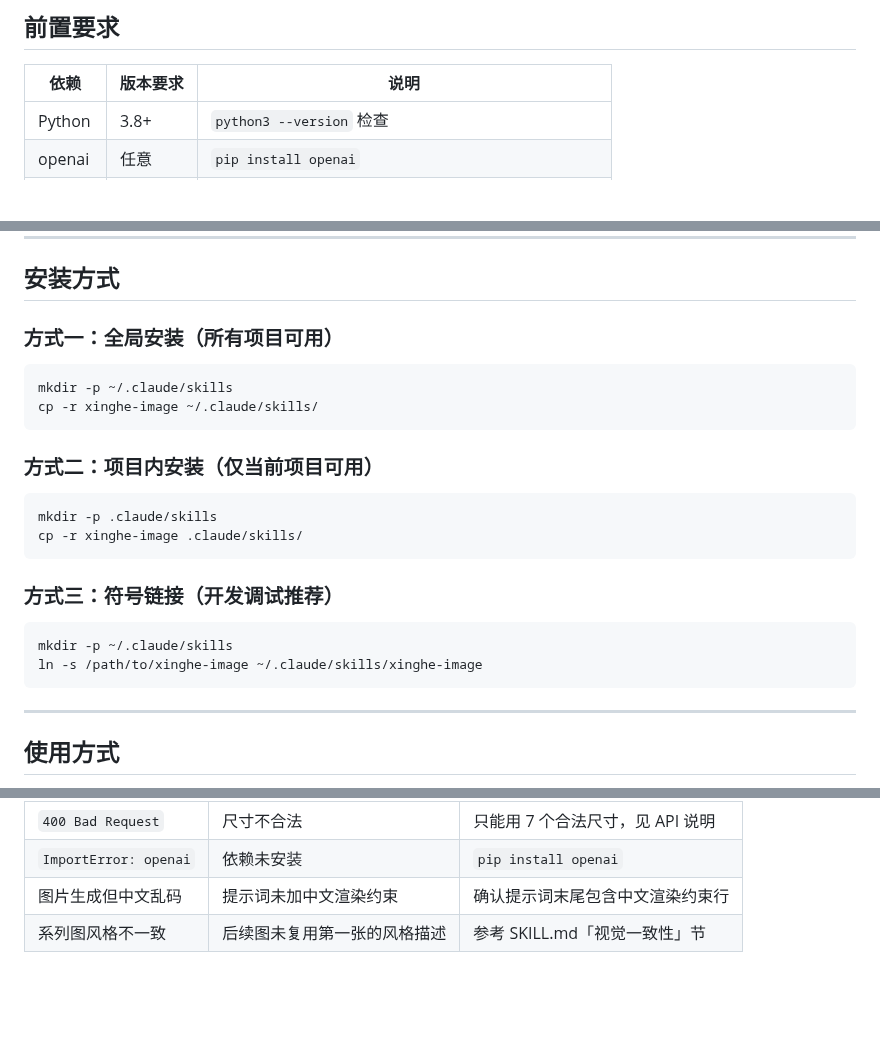
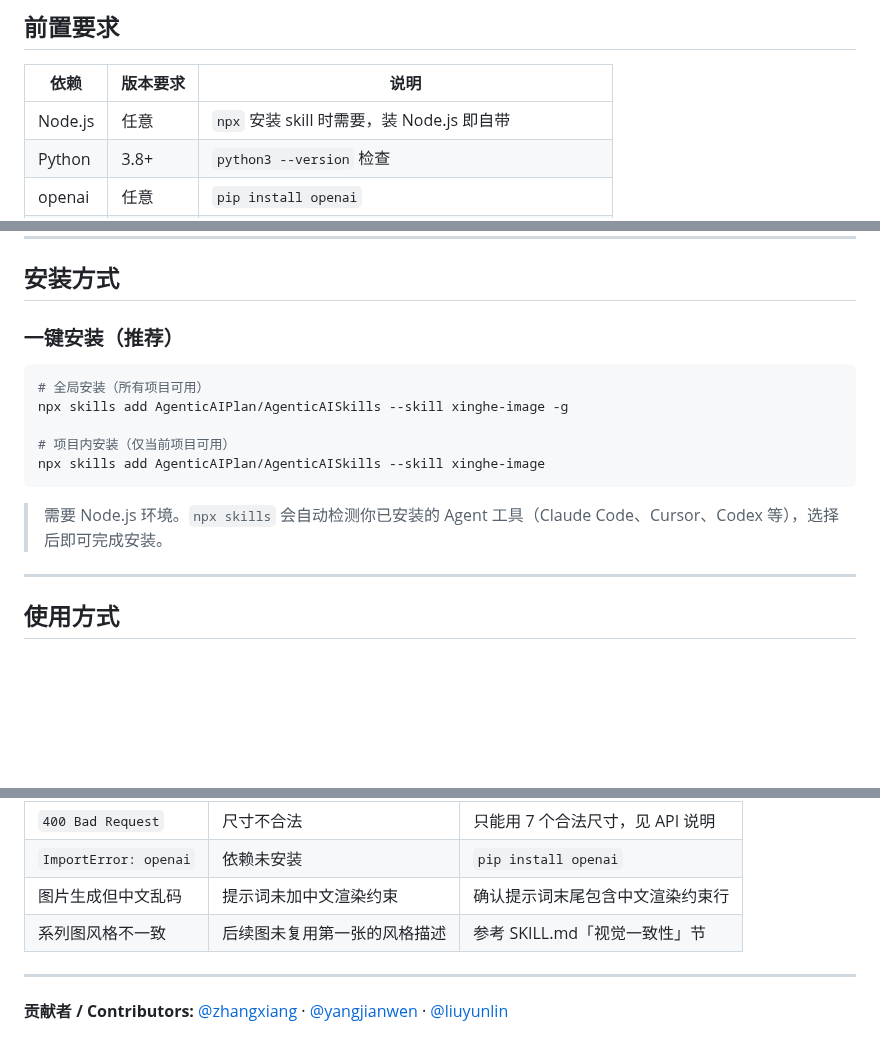
Before and after one commit to AgenticAIPlan/AgenticAISkills, a Markdown page: skills/xinghe-image/README.md, 3 parts joined by grey strips. Drawn GitHub-style; blank space fills up the shorter version.

Commit message:
fix: 更新安装方式为 npx skills add，补充贡献者信息
- 安装方式改为 npx skills add（替换旧的手动 cp/ln 方式）
- 前置依赖补充 Node.js 说明
- SKILL.md 中 baseDir 注释更新
- 文末添加贡献者信息

````diff
--- a/skills/xinghe-image/README.md
+++ b/skills/xinghe-image/README.md
@@ -41,6 +41,7 @@
 
 | 依赖 | 版本要求 | 说明 |
 |------|---------|------|
+| Node.js | 任意 | `npx` 安装 skill 时需要，装 Node.js 即自带 |
 | Python | 3.8+ | `python3 --version` 检查 |
 | openai | 任意 | `pip install openai` |
 | 网络 | 国内可达 | 访问 aistudio.baidu.com（百度国内服务，无需外网） |
@@ -59,26 +60,17 @@
 
 ## 安装方式
 
-### 方式一：全局安装（所有项目可用）
+### 一键安装（推荐）
 
 ```bash
-mkdir -p ~/.claude/skills
-cp -r xinghe-image ~/.claude/skills/
+# 全局安装（所有项目可用）
+npx skills add AgenticAIPlan/AgenticAISkills --skill xinghe-image -g
+
+# 项目内安装（仅当前项目可用）
+npx skills add AgenticAIPlan/AgenticAISkills --skill xinghe-image
 ```
 
-### 方式二：项目内安装（仅当前项目可用）
-
-```bash
-mkdir -p .claude/skills
-cp -r xinghe-image .claude/skills/
-```
-
-### 方式三：符号链接（开发调试推荐）
-
-```bash
-mkdir -p ~/.claude/skills
-ln -s /path/to/xinghe-image ~/.claude/skills/xinghe-image
-```
+> 需要 Node.js 环境。`npx skills` 会自动检测你已安装的 Agent 工具（Claude Code、Cursor、Codex 等），选择后即可完成安装。
 
 ---
 
@@ -199,3 +191,7 @@ xinghe-image/
 | `ImportError: openai` | 依赖未安装 | `pip install openai` |
 | 图片生成但中文乱码 | 提示词未加中文渲染约束 | 确认提示词末尾包含中文渲染约束行 |
 | 系列图风格不一致 | 后续图未复用第一张的风格描述 | 参考 SKILL.md「视觉一致性」节 |
+
+---
+
+**贡献者 / Contributors:** [@zhangxiang](https://github.com/zhangxiang) · [@yangjianwen](https://github.com/yangjianwen) · [@liuyunlin](https://github.com/liuyunlin)
````
Also changed, not shown: other parts of skills/xinghe-image/README.md (+1 -1 lines), skills/xinghe-image/SKILL.md (+2 -4 lines).
